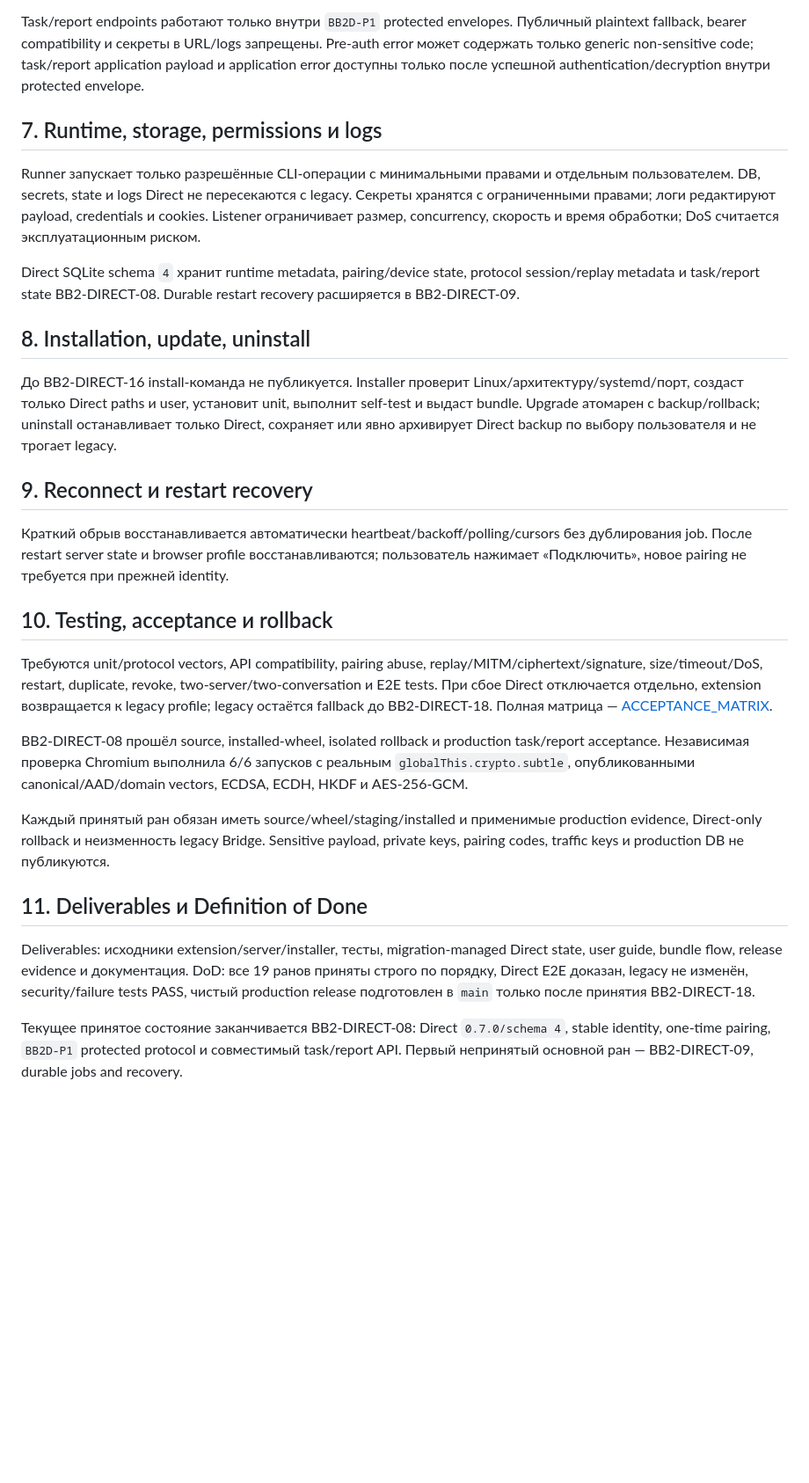
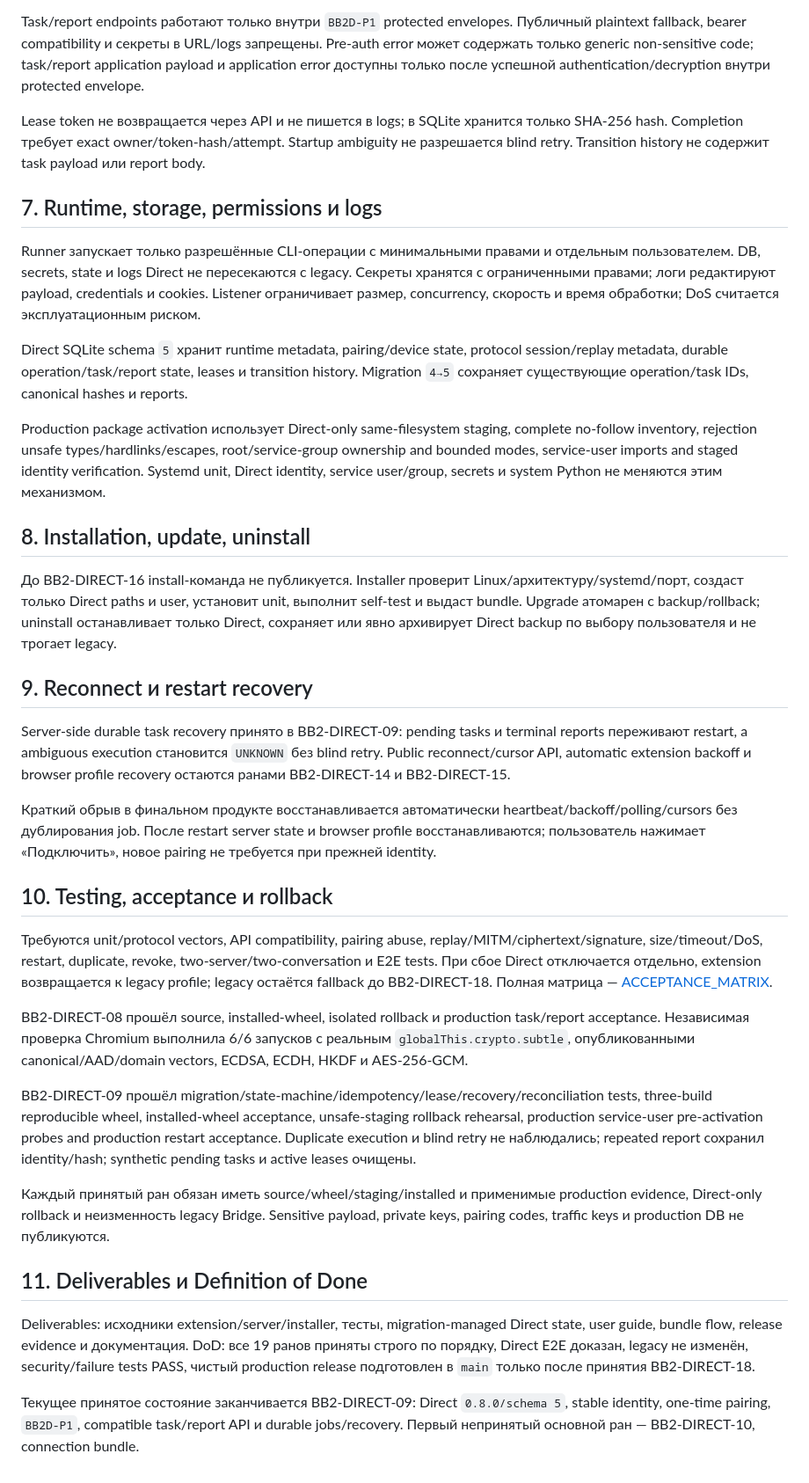
Before and after one commit to MaksimUnimax/bridgeService, a Markdown page: docs/product/FULL_TECHNICAL_SPEC.md, the part around one of its changes. Shown at 88% size. Drawn GitHub-style; blank space fills up the shorter version.

Commit message:
BB2-DIRECT-09: update technical specification

```diff
--- a/docs/product/FULL_TECHNICAL_SPEC.md
+++ b/docs/product/FULL_TECHNICAL_SPEC.md
@@ -38,11 +40,15 @@ Accepted baseline: ECDH P-256, ECDSA P-256, HKDF-SHA-256, AES-256-GCM, SHA-256,
 
 Task/report endpoints работают только внутри `BB2D-P1` protected envelopes. Публичный plaintext fallback, bearer compatibility и секреты в URL/logs запрещены. Pre-auth error может содержать только generic non-sensitive code; task/report application payload и application error доступны только после успешной authentication/decryption внутри protected envelope.
 
+Lease token не возвращается через API и не пишется в logs; в SQLite хранится только SHA-256 hash. Completion требует exact owner/token-hash/attempt. Startup ambiguity не разрешается blind retry. Transition history не содержит task payload или report body.
+
 ## 7. Runtime, storage, permissions и logs
 
 Runner запускает только разрешённые CLI-операции с минимальными правами и отдельным пользователем. DB, secrets, state и logs Direct не пересекаются с legacy. Секреты хранятся с ограниченными правами; логи редактируют payload, credentials и cookies. Listener ограничивает размер, concurrency, скорость и время обработки; DoS считается эксплуатационным риском.
 
-Direct SQLite schema `4` хранит runtime metadata, pairing/device state, protocol session/replay metadata и task/report state BB2-DIRECT-08. Durable restart recovery расширяется в BB2-DIRECT-09.
+Direct SQLite schema `5` хранит runtime metadata, pairing/device state, protocol session/replay metadata, durable operation/task/report state, leases и transition history. Migration `4→5` сохраняет существующие operation/task IDs, canonical hashes и reports.
+
+Production package activation использует Direct-only same-filesystem staging, complete no-follow inventory, rejection unsafe types/hardlinks/escapes, root/service-group ownership and bounded modes, service-user imports and staged identity verification. Systemd unit, Direct identity, service user/group, secrets и system Python не меняются этим механизмом.
 
 ## 8. Installation, update, uninstall
 
@@ -50,7 +56,9 @@ Direct SQLite schema `4` хранит runtime metadata, pairing/device state, pr
 
 ## 9. Reconnect и restart recovery
 
-Краткий обрыв восстанавливается автоматически heartbeat/backoff/polling/cursors без дублирования job. После restart server state и browser profile восстанавливаются; пользователь нажимает «Подключить», новое pairing не требуется при прежней identity.
+Server-side durable task recovery принято в BB2-DIRECT-09: pending tasks и terminal reports переживают restart, а ambiguous execution становится `UNKNOWN` без blind retry. Public reconnect/cursor API, automatic extension backoff и browser profile recovery остаются ранами BB2-DIRECT-14 и BB2-DIRECT-15.
+
+Краткий обрыв в финальном продукте восстанавливается автоматически heartbeat/backoff/polling/cursors без дублирования job. После restart server state и browser profile восстанавливаются; пользователь нажимает «Подключить», новое pairing не требуется при прежней identity.
 
 ## 10. Testing, acceptance и rollback
 
@@ -58,10 +66,12 @@ Direct SQLite schema `4` хранит runtime metadata, pairing/device state, pr
 
 BB2-DIRECT-08 прошёл source, installed-wheel, isolated rollback и production task/report acceptance. Независимая проверка Chromium выполнила 6/6 запусков с реальным `globalThis.crypto.subtle`, опубликованными canonical/AAD/domain vectors, ECDSA, ECDH, HKDF и AES-256-GCM.
 
+BB2-DIRECT-09 прошёл migration/state-machine/idempotency/lease/recovery/reconciliation tests, three-build reproducible wheel, installed-wheel acceptance, unsafe-staging rollback rehearsal, production service-user pre-activation probes and production restart acceptance. Duplicate execution и blind retry не наблюдались; repeated report сохранил identity/hash; synthetic pending tasks и active leases очищены.
+
 Каждый принятый ран обязан иметь source/wheel/staging/installed и применимые production evidence, Direct-only rollback и неизменность legacy Bridge. Sensitive payload, private keys, pairing codes, traffic keys и production DB не публикуются.
 
 ## 11. Deliverables и Definition of Done
 
 Deliverables: исходники extension/server/installer, тесты, migration-managed Direct state, user guide, bundle flow, release evidence и документация. DoD: все 19 ранов приняты строго по порядку, Direct E2E доказан, legacy не изменён, security/failure tests PASS, чистый production release подготовлен в `main` только после принятия BB2-DIRECT-18.
 
-Текущее принятое состояние заканчивается BB2-DIRECT-08: Direct `0.7.0/schema 4`, stable identity, one-time pairing, `BB2D-P1` protected protocol и совместимый task/report API. Первый непринятый основной ран — BB2-DIRECT-09, durable jobs and recovery.
+Текущее принятое состояние заканчивается BB2-DIRECT-09: Direct `0.8.0/schema 5`, stable identity, one-time pairing, `BB2D-P1`, compatible task/report API и durable jobs/recovery. Первый непринятый основной ран — BB2-DIRECT-10, connection bundle.
```
Also changed, not shown: other parts of docs/product/FULL_TECHNICAL_SPEC.md (+4 -2 lines).
